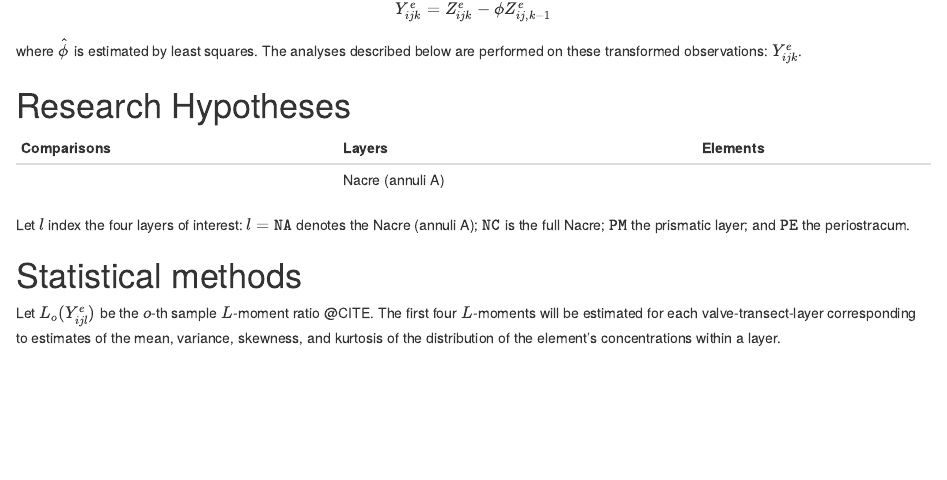
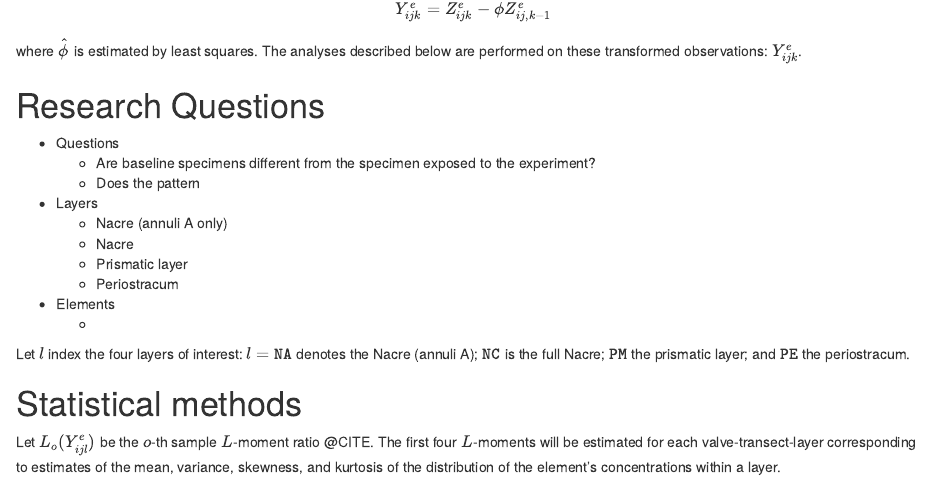
Before and after one commit to bsaul/elktoeChemistry, an R Markdown document (programs/10a1_analysis_plan.Rmd): the page in a window 1100 px wide, from 360 px down. Rendered offline with R 4.5, knitr and Pandoc, with nearby package versions.

Commit message:
more work on methods

```diff
--- a/programs/10a1_analysis_plan.Rmd
+++ b/programs/10a1_analysis_plan.Rmd
@@ -23,11 +23,21 @@ Y^{e}_{ijk} = Z^{e}_{ijk} - \hat{\phi} Z^{e}_{ij, k - 1}
 
 where $\hat{\phi}$ is estimated by least squares. The analyses described below are performed on these transformed observations: $Y^{e}_{ijk}$.
 
-# Research Hypotheses
+# Research Questions
 
-| Comparisons | Layers | Elements |
-|-------------|--------| -------- |
-|             |  Nacre (annuli A)      |          |
+* Questions
+   * Are baseline specimens different from the specimen exposed to the experiment?
+   * Does the pattern
+
+* Layers
+   * Nacre (annuli A only)
+   * Nacre
+   * Prismatic layer
+   * Periostracum
+
+* Elements
+   *
+
 
 Let $l$ index the four layers of interest: $l = \mathtt{NA}$ denotes the Nacre (annuli A); $\mathtt{NC}$ is the full Nacre; $\mathtt{PM}$ the prismatic layer; and $\mathtt{PE}$ the periostracum.
 
```
